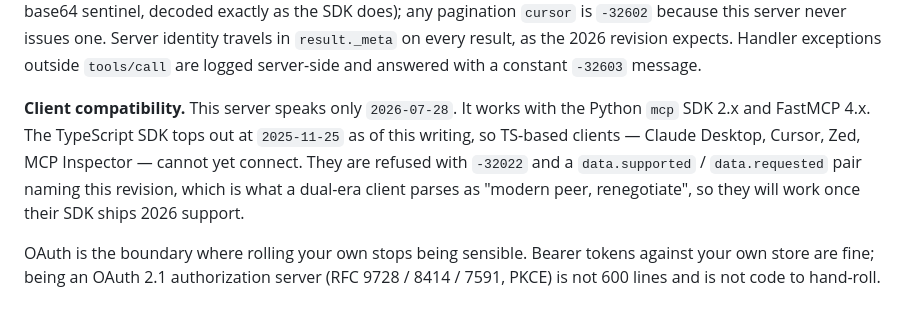
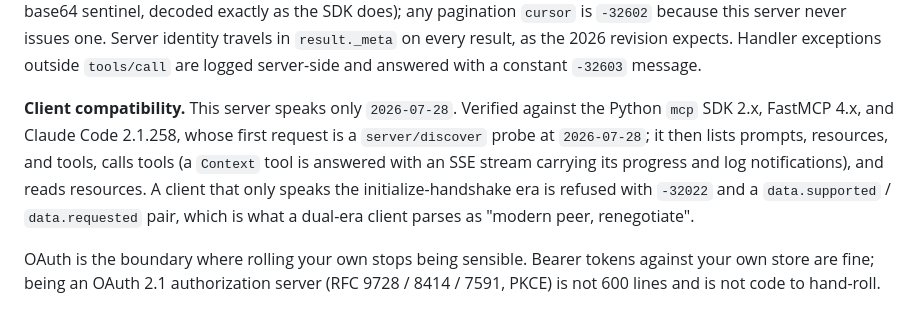
Before and after one commit to mhalle/micromcp, a Markdown page: README.md, the part around the change. GitHub-like rendering.

Commit message:
README: record verified Claude Code 2.1.258 compatibility
Claude Code probes server/discover at 2026-07-28 and completes discovery,
tool calls (streaming included), and resource reads against micromcp; the
earlier note predicting a -32022 refusal for TS clients was out of date.

Co-Authored-By: Claude Fable 5.1 <noreply@anthropic.com>

```diff
--- a/README.md
+++ b/README.md
@@ -249,13 +249,14 @@ one. Server identity travels in `result._meta` on every result, as the 2026
 revision expects. Handler exceptions outside `tools/call` are logged
 server-side and answered with a constant `-32603` message.
 
-**Client compatibility.** This server speaks only `2026-07-28`. It works with
-the Python `mcp` SDK 2.x and FastMCP 4.x. The TypeScript SDK tops out at
-`2025-11-25` as of this writing, so TS-based clients — Claude Desktop, Cursor,
-Zed, MCP Inspector — cannot yet connect. They are refused with `-32022` and a
-`data.supported` / `data.requested` pair naming this revision, which is what a
-dual-era client parses as "modern peer, renegotiate", so they will work once
-their SDK ships 2026 support.
+**Client compatibility.** This server speaks only `2026-07-28`. Verified
+against the Python `mcp` SDK 2.x, FastMCP 4.x, and Claude Code 2.1.258, whose
+first request is a `server/discover` probe at `2026-07-28`; it then lists
+prompts, resources, and tools, calls tools (a `Context` tool is answered with
+an SSE stream carrying its progress and log notifications), and reads
+resources. A client that only speaks the initialize-handshake era is refused
+with `-32022` and a `data.supported` / `data.requested` pair, which is what a
+dual-era client parses as "modern peer, renegotiate".
 
 OAuth is the boundary where rolling your own stops being sensible. Bearer tokens
 against your own store are fine; being an OAuth 2.1 authorization server (RFC
```
